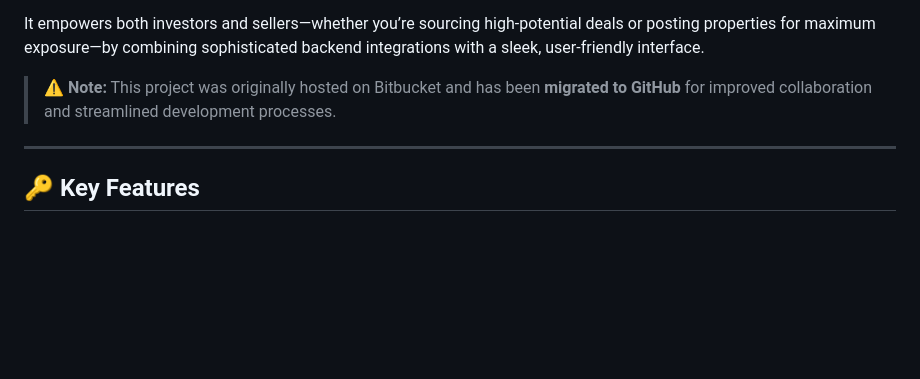
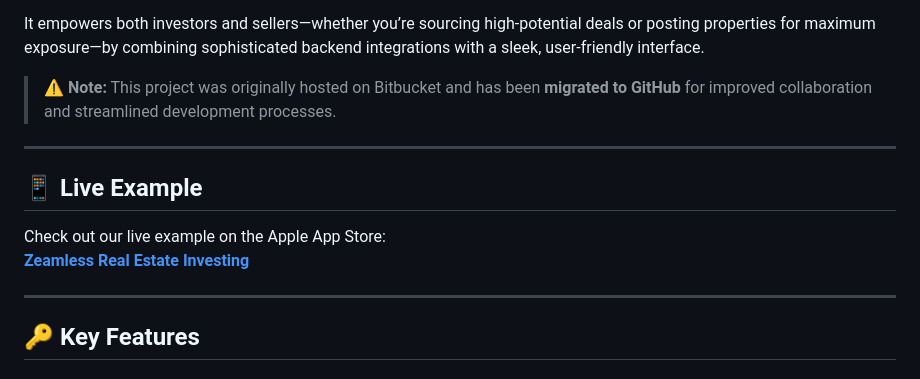
Before and after one commit to anibalperezp/off-market-properties, a Markdown page: README.md, the part around the change. Rendered like a GitHub page; blank space fills up the shorter version.

Commit message:
Update README.md
Signed-off-by: Anibal Perez <anibalperezp26@gmail.com>

```diff
--- a/README.md
+++ b/README.md
@@ -19,6 +19,13 @@ This repository hosts an app engineered for high performance and advanced user e
 It empowers both investors and sellers—whether you’re sourcing high-potential deals or posting properties for maximum exposure—by combining sophisticated backend integrations with a sleek, user-friendly interface.
 
 > **⚠️ Note:** This project was originally hosted on Bitbucket and has been **migrated to GitHub** for improved collaboration and streamlined development processes.
+
+---
+
+## 📱 Live Example
+
+Check out our live example on the Apple App Store:
+[**Zeamless Real Estate Investing**](https://apps.apple.com/us/app/zeamless-real-estate-investing/id1630841817)
 
 ---
 
```
